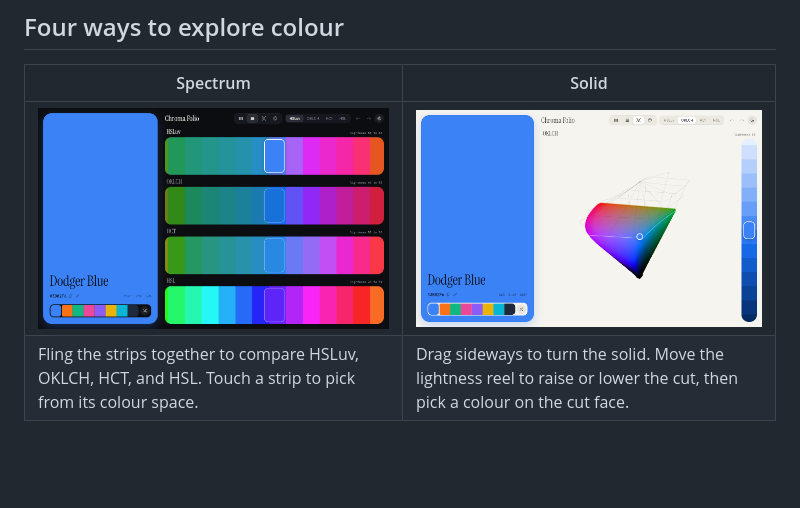
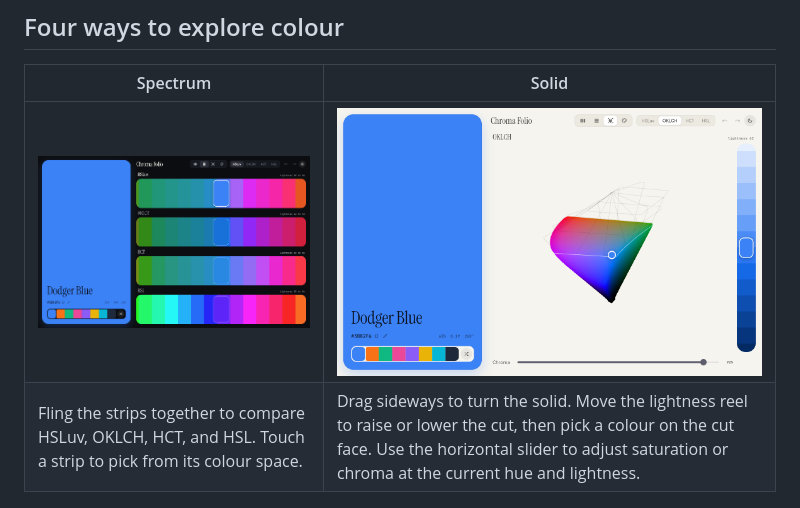
Before and after one commit to bernaferrari/chroma-folio, a Markdown page: README.md, the part around the change. Rendered like a GitHub page; pictures changed too: docs/screenshots/solid.png; blank space fills up the shorter version.

Commit message:
Add a saturation slider to the solid view

```diff
--- a/README.md
+++ b/README.md
@@ -9,7 +9,7 @@ A colour studio you can fling. Spin three colour reels, compare the same hue acr
 | Spectrum | Solid |
 | --- | --- |
 | ![Dark Spectrum view with four aligned hue strips](docs/screenshots/spectrum.png) | ![OKLCH colour solid with a horizontal cut and a lightness reel](docs/screenshots/solid.png) |
-| Fling the strips together to compare HSLuv, OKLCH, HCT, and HSL. Touch a strip to pick from its colour space. | Drag sideways to turn the solid. Move the lightness reel to raise or lower the cut, then pick a colour on the cut face. |
+| Fling the strips together to compare HSLuv, OKLCH, HCT, and HSL. Touch a strip to pick from its colour space. | Drag sideways to turn the solid. Move the lightness reel to raise or lower the cut, then pick a colour on the cut face. Use the horizontal slider to adjust saturation or chroma at the current hue and lightness. |
 
 ![Palette view with a tonal scale and four harmony previews](docs/screenshots/palette.png)
 
```
Also changed, not shown: 2 other files.
